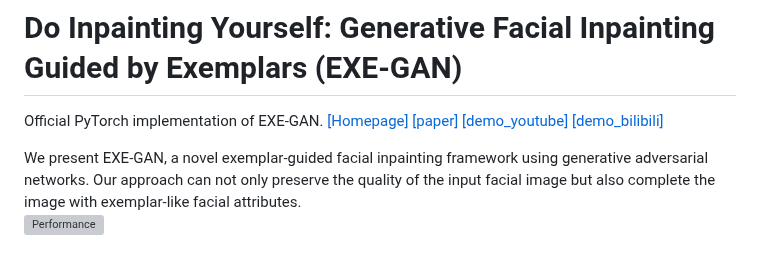
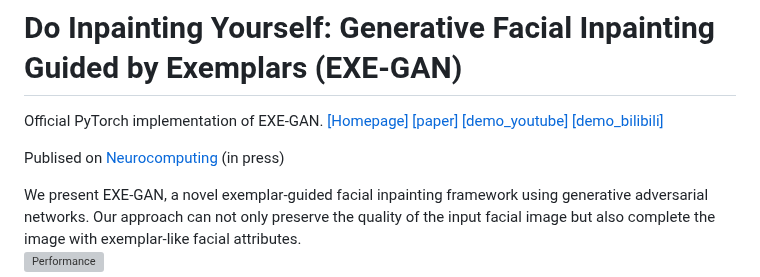
Before and after one commit to LonglongaaaGo/EXE-GAN, a Markdown page: README.md, the part around the change. GitHub-like rendering; blank space fills up the shorter version; grey boxes are pictures that could not be loaded.

```diff
--- a/README.md
+++ b/README.md
@@ -4,6 +4,9 @@ Official PyTorch implementation of EXE-GAN.
 [[paper]](https://arxiv.org/abs/2202.06358)
 [[demo_youtube]](https://www.youtube.com/watch?v=nNEc94hgjtk)
 [[demo_bilibili]](https://www.bilibili.com/video/BV14V4y1s7rz/?share_source=copy_web&vd_source=6fb8e0068d30286602ee8ea389f82ce4)
+
+Publised on [Neurocomputing](https://sciencedirect.com/journal/neurocomputing) (in press)
+
 
 <div style="text-align: justify"> We present EXE-GAN, a novel exemplar-guided facial inpainting framework using generative adversarial networks. Our
 approach can not only preserve the quality of the input facial image but also complete the image with exemplar-like facial attributes.</div>
```
